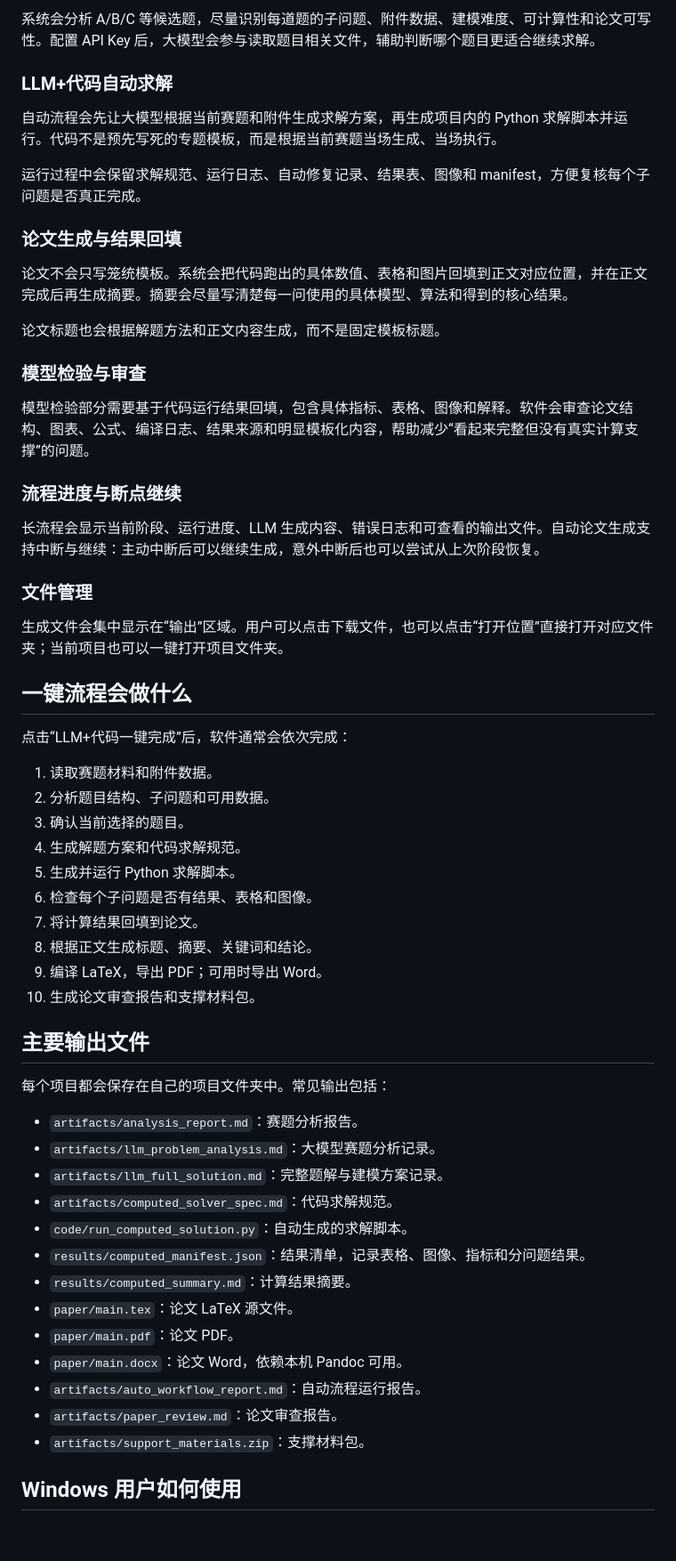
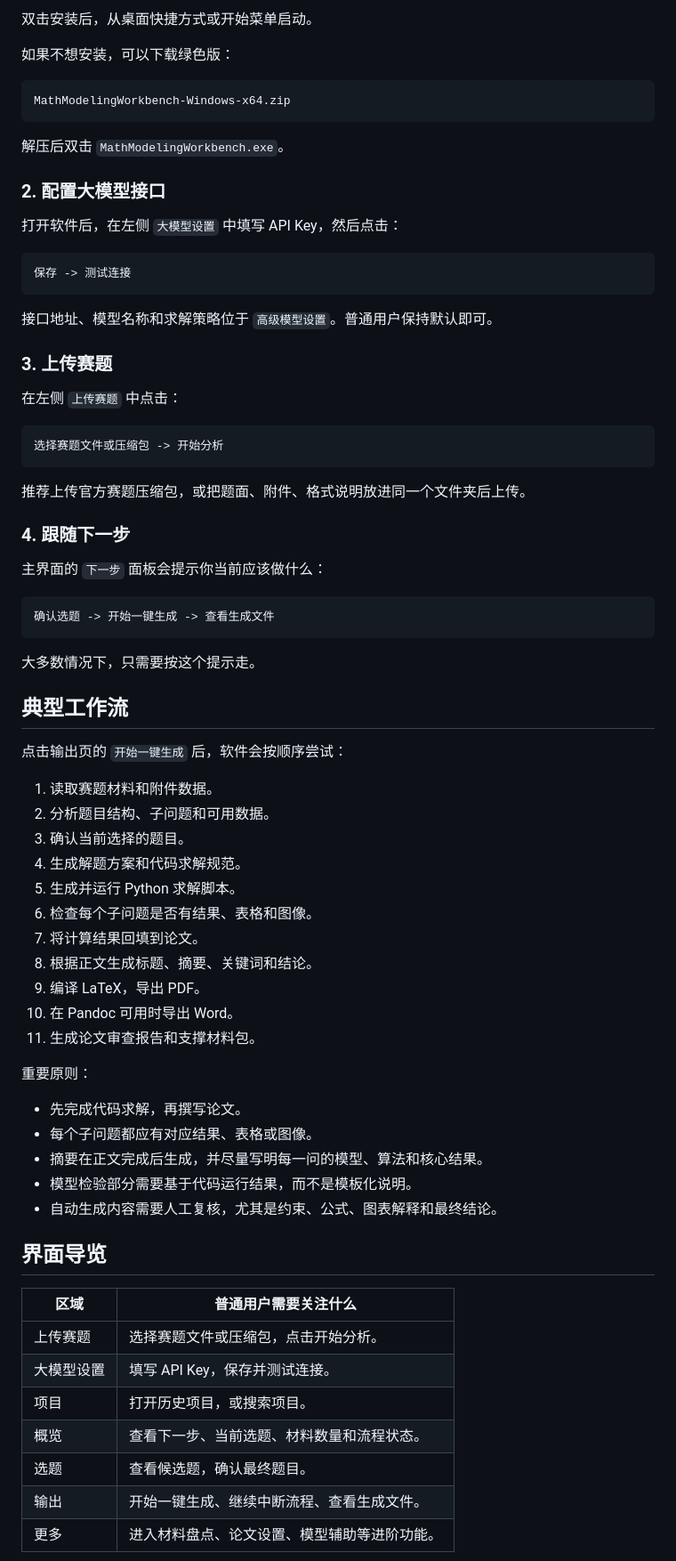
Before and after one commit to Changsheng0727/MathModelingWorkbench, a Markdown page: README.md, the part around one of its changes. Shown at 89% size. Rendered like a GitHub page; blank space fills up the shorter version.

````diff
--- a/README.md
+++ b/README.md
@@ -25,33 +93,47 @@
 
-系统会分析 A/B/C 等候选题，尽量识别每道题的子问题、附件数据、建模难度、可计算性和论文可写性。配置 API Key 后，大模型会参与读取题目相关文件，辅助判断哪个题目更适合继续求解。
+双击安装后，从桌面快捷方式或开始菜单启动。
 
-### LLM+代码自动求解
+如果不想安装，可以下载绿色版：
 
-自动流程会先让大模型根据当前赛题和附件生成求解方案，再生成项目内的 Python 求解脚本并运行。代码不是预先写死的专题模板，而是根据当前赛题当场生成、当场执行。
+```text
+MathModelingWorkbench-Windows-x64.zip
+```
 
-运行过程中会保留求解规范、运行日志、自动修复记录、结果表、图像和 manifest，方便复核每个子问题是否真正完成。
+解压后双击 `MathModelingWorkbench.exe`。
 
-### 论文生成与结果回填
+### 2. 配置大模型接口
 
-论文不会只写笼统模板。系统会把代码跑出的具体数值、表格和图片回填到正文对应位置，并在正文完成后再生成摘要。摘要会尽量写清楚每一问使用的具体模型、算法和得到的核心结果。
+打开软件后，在左侧 `大模型设置` 中填写 API Key，然后点击：
 
-论文标题也会根据解题方法和正文内容生成，而不是固定模板标题。
+```text
+保存 -> 测试连接
+```
 
-### 模型检验与审查
+接口地址、模型名称和求解策略位于 `高级模型设置`。普通用户保持默认即可。
 
-模型检验部分需要基于代码运行结果回填，包含具体指标、表格、图像和解释。软件会审查论文结构、图表、公式、编译日志、结果来源和明显模板化内容，帮助减少“看起来完整但没有真实计算支撑”的问题。
+### 3. 上传赛题
 
-### 流程进度与断点继续
+在左侧 `上传赛题` 中点击：
 
-长流程会显示当前阶段、运行进度、LLM 生成内容、错误日志和可查看的输出文件。自动论文生成支持中断与继续：主动中断后可以继续生成，意外中断后也可以尝试从上次阶段恢复。
+```text
+选择赛题文件或压缩包 -> 开始分析
+```
 
-### 文件管理
+推荐上传官方赛题压缩包，或把题面、附件、格式说明放进同一个文件夹后上传。
 
-生成文件会集中显示在“输出”区域。用户可以点击下载文件，也可以点击“打开位置”直接打开对应文件夹；当前项目也可以一键打开项目文件夹。
+### 4. 跟随下一步
 
-## 一键流程会做什么
+主界面的 `下一步` 面板会提示你当前应该做什么：
 
-点击“LLM+代码一键完成”后，软件通常会依次完成：
+```text
+确认选题 -> 开始一键生成 -> 查看生成文件
+```
+
+大多数情况下，只需要按这个提示走。
+
+## 典型工作流
+
+点击输出页的 `开始一键生成` 后，软件会按顺序尝试：
 
 1. 读取赛题材料和附件数据。
 2. 分析题目结构、子问题和可用数据。
@@ -61,26 +143,27 @@
 6. 检查每个子问题是否有结果、表格和图像。
 7. 将计算结果回填到论文。
 8. 根据正文生成标题、摘要、关键词和结论。
-9. 编译 LaTeX，导出 PDF；可用时导出 Word。
-10. 生成论文审查报告和支撑材料包。
+9. 编译 LaTeX，导出 PDF。
+10. 在 Pandoc 可用时导出 Word。
+11. 生成论文审查报告和支撑材料包。
 
-## 主要输出文件
+重要原则：
 
-每个项目都会保存在自己的项目文件夹中。常见输出包括：
+- 先完成代码求解，再撰写论文。
+- 每个子问题都应有对应结果、表格或图像。
+- 摘要在正文完成后生成，并尽量写明每一问的模型、算法和核心结果。
+- 模型检验部分需要基于代码运行结果，而不是模板化说明。
+- 自动生成内容需要人工复核，尤其是约束、公式、图表解释和最终结论。
 
-- `artifacts/analysis_report.md`：赛题分析报告。
-- `artifacts/llm_problem_analysis.md`：大模型赛题分析记录。
-- `artifacts/llm_full_solution.md`：完整题解与建模方案记录。
-- `artifacts/computed_solver_spec.md`：代码求解规范。
-- `code/run_computed_solution.py`：自动生成的求解脚本。
-- `results/computed_manifest.json`：结果清单，记录表格、图像、指标和分问题结果。
-- `results/computed_summary.md`：计算结果摘要。
-- `paper/main.tex`：论文 LaTeX 源文件。
-- `paper/main.pdf`：论文 PDF。
-- `paper/main.docx`：论文 Word，依赖本机 Pandoc 可用。
-- `artifacts/auto_workflow_report.md`：自动流程运行报告。
-- `artifacts/paper_review.md`：论文审查报告。
-- `artifacts/support_materials.zip`：支撑材料包。
+## 界面导览
 
-## Windows 用户如何使用
+| 区域 | 普通用户需要关注什么 |
+| --- | --- |
+| 上传赛题 | 选择赛题文件或压缩包，点击开始分析。 |
+| 大模型设置 | 填写 API Key，保存并测试连接。 |
+| 项目 | 打开历史项目，或搜索项目。 |
+| 概览 | 查看下一步、当前选题、材料数量和流程状态。 |
+| 选题 | 查看候选题，确认最终题目。 |
+| 输出 | 开始一键生成、继续中断流程、查看生成文件。 |
+| 更多 | 进入材料盘点、论文设置、模型辅助等进阶功能。 |
 
````
Also changed, not shown: other parts of README.md (+224 -72 lines).
